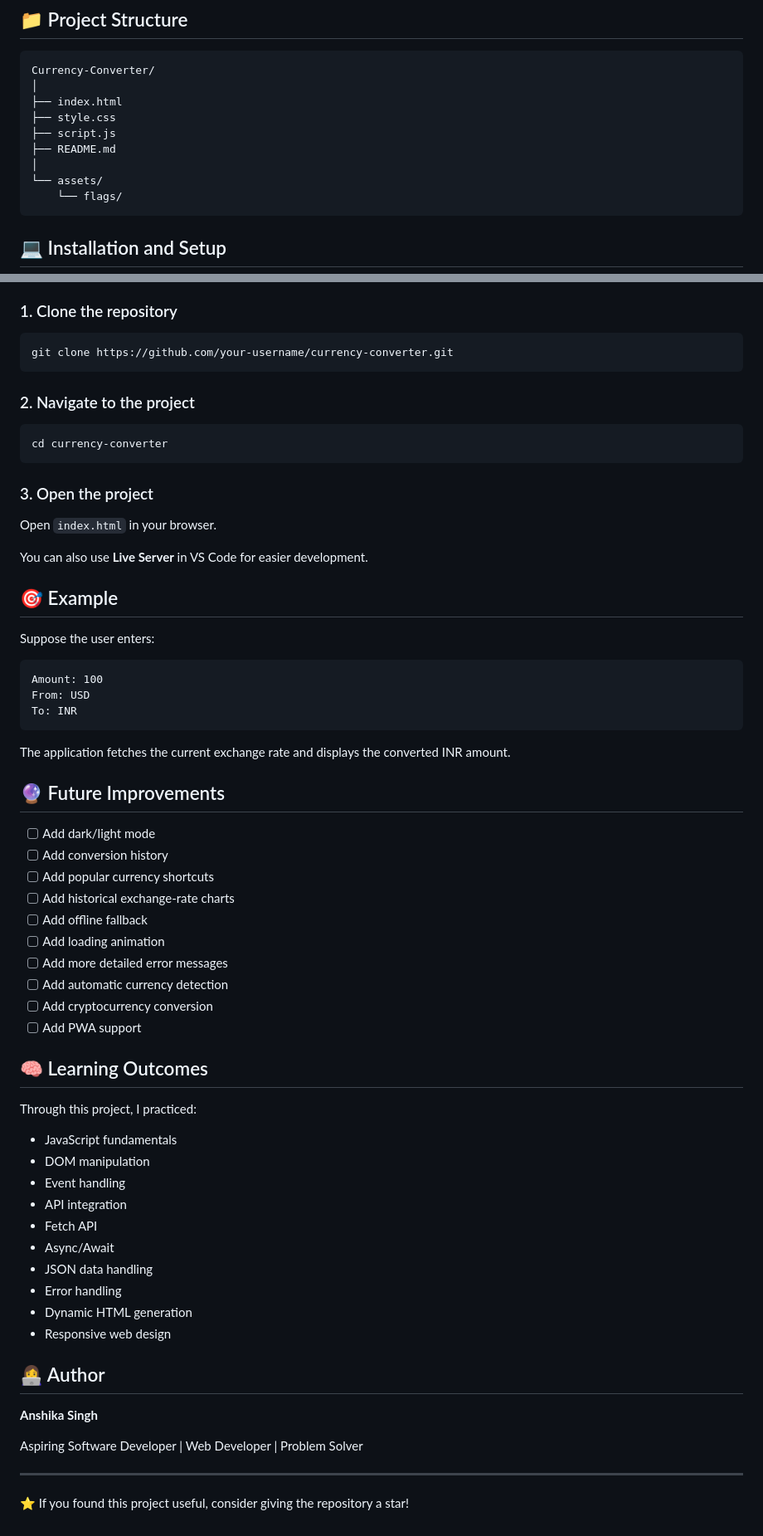
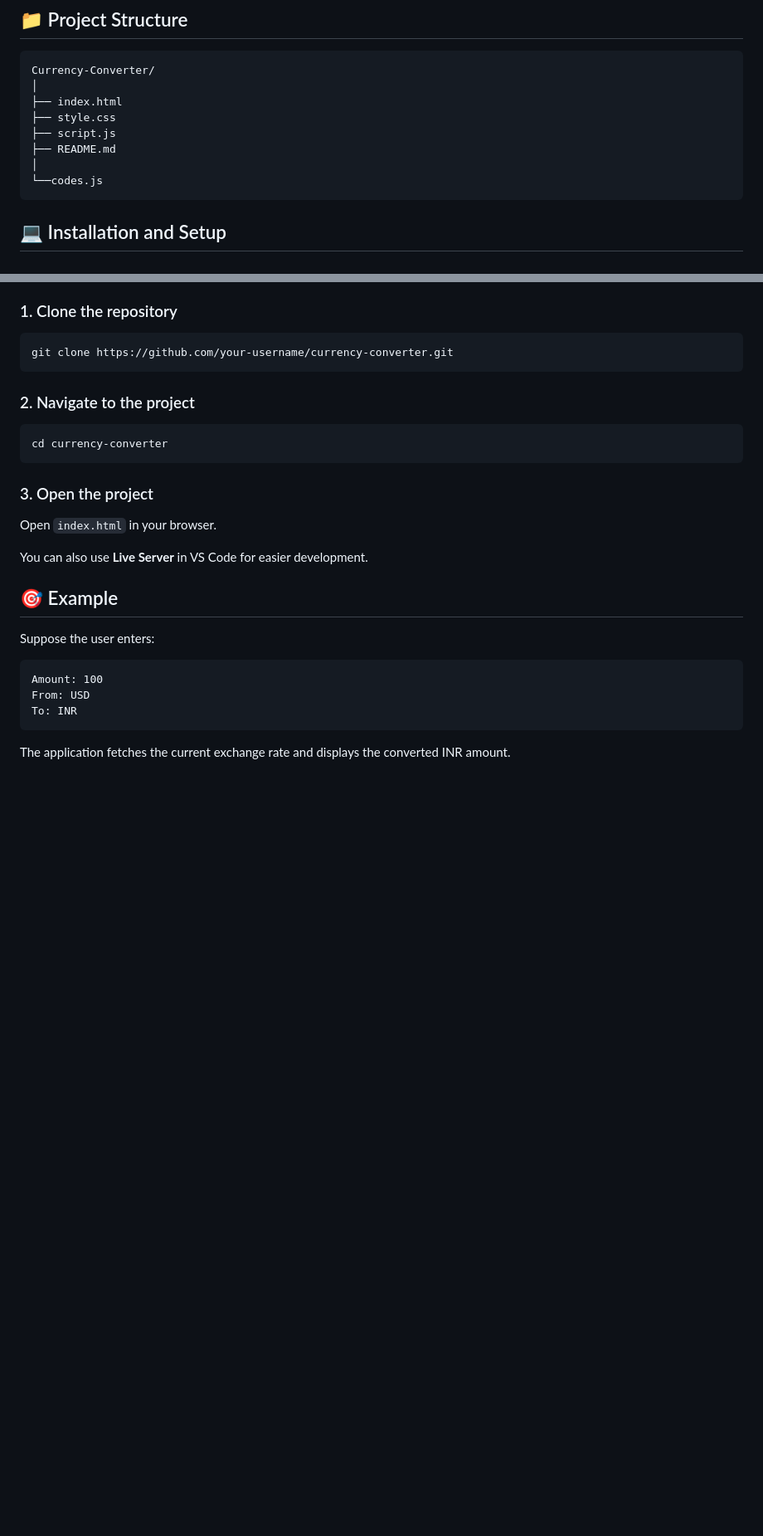
Before and after one commit to anshika170-cmyk/currency_converter, a Markdown page: README.md, 2 parts joined by grey strips. Shown at 83% size. Rendered like a GitHub page; blank space fills up the shorter version.

````diff
--- a/README.md
+++ b/README.md
@@ -171,8 +171,7 @@ Currency-Converter/
 ├── script.js
 ├── README.md
 │
-└── assets/
-    └── flags/
+└──codes.js
 ```
 
 ## 💻 Installation and Setup
@@ -206,41 +205,3 @@ To: INR
 ```
 
 The application fetches the current exchange rate and displays the converted INR amount.
-
-## 🔮 Future Improvements
-
-* [ ] Add dark/light mode
-* [ ] Add conversion history
-* [ ] Add popular currency shortcuts
-* [ ] Add historical exchange-rate charts
-* [ ] Add offline fallback
-* [ ] Add loading animation
-* [ ] Add more detailed error messages
-* [ ] Add automatic currency detection
-* [ ] Add cryptocurrency conversion
-* [ ] Add PWA support
-
-## 🧠 Learning Outcomes
-
-Through this project, I practiced:
-
-* JavaScript fundamentals
-* DOM manipulation
-* Event handling
-* API integration
-* Fetch API
-* Async/Await
-* JSON data handling
-* Error handling
-* Dynamic HTML generation
-* Responsive web design
-
-## 👩‍💻 Author
-
-**Anshika Singh**
-
-Aspiring Software Developer | Web Developer | Problem Solver
-
----
-
-⭐ If you found this project useful, consider giving the repository a star!
````
